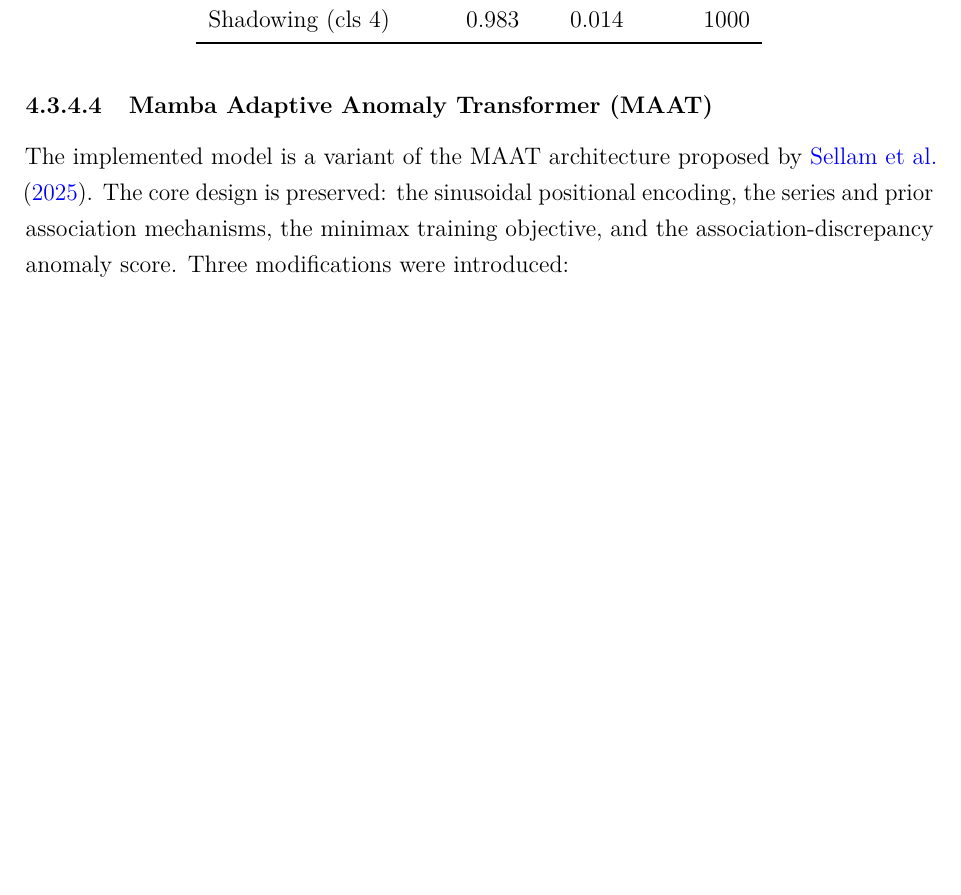
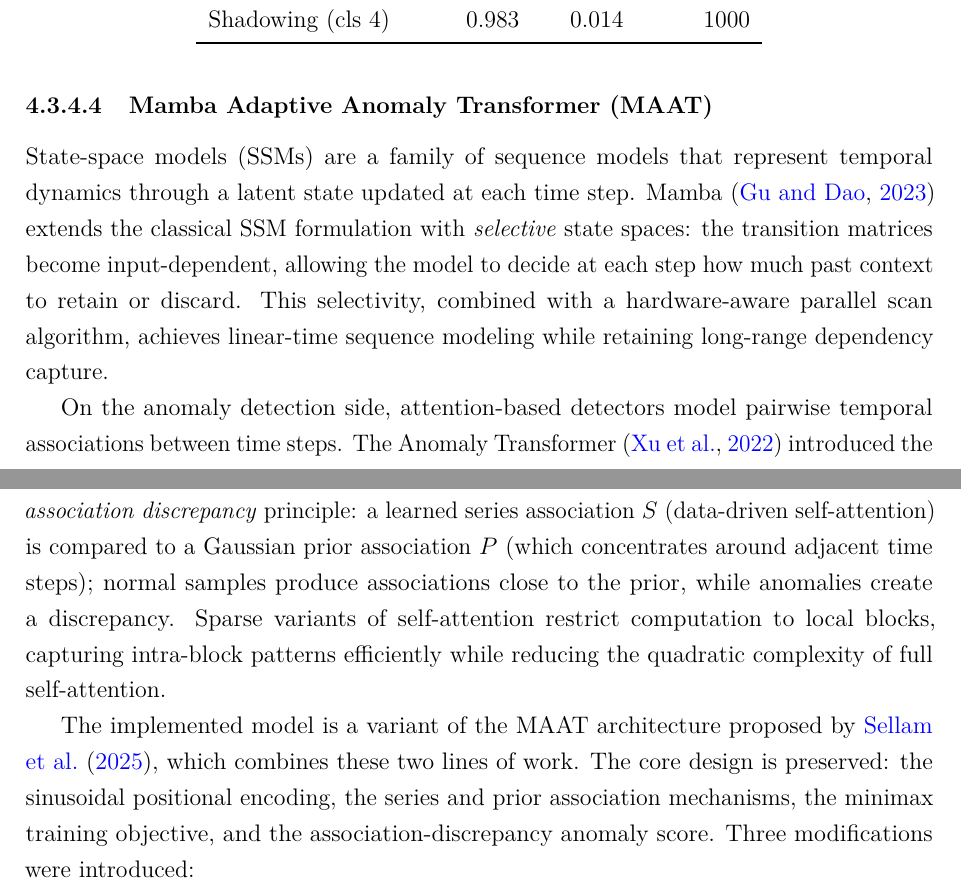
Before and after one commit to Folokee/FaultSense-Thesis, a LaTeX thesis (main.tex, which reads chapters/detection.tex): part of page 72 of 119 before the commit and two parts of pages 72 and 73 of 120 after it, the two joined at a grey line, cut so that both start at the same text, the shorter picture padded with empty space. Compiled offline with pdfLaTeX.

Commit message:
add MAAT contextual intro: SSM->Mamba, anomaly attention->MAAT
Two short paragraphs before the variant description:
1. SSMs -> Mamba (selective state spaces, linear complexity, gu2023mamba)
2. Anomaly attention -> association discrepancy (xu2022anomaly) -> sparse
   attention for local block patterns

Add xu2022anomaly (Anomaly Transformer, ICLR 2022) to references.bib.

Co-Authored-By: Claude Sonnet 4.6 <noreply@anthropic.com>

```diff
--- a/chapters/detection.tex
+++ b/chapters/detection.tex
@@ -221,7 +221,11 @@ Shadowing     (cls~4) & 0.983 & 0.014 & 1000 \\
 % ────────────────────────────────────────────────────────────────────────────
 \subsubsection{Mamba Adaptive Anomaly Transformer (MAAT)}
 
-The implemented model is a variant of the MAAT architecture proposed by \citet{sellam2025maat}. The core design is preserved: the sinusoidal positional encoding, the series and prior association mechanisms, the minimax training objective, and the association-discrepancy anomaly score. Three modifications were introduced:
+State-space models (SSMs) are a family of sequence models that represent temporal dynamics through a latent state updated at each time step. Mamba~\citep{gu2023mamba} extends the classical SSM formulation with \emph{selective} state spaces: the transition matrices become input-dependent, allowing the model to decide at each step how much past context to retain or discard. This selectivity, combined with a hardware-aware parallel scan algorithm, achieves linear-time sequence modeling while retaining long-range dependency capture.
+
+On the anomaly detection side, attention-based detectors model pairwise temporal associations between time steps. The Anomaly Transformer~\citep{xu2022anomaly} introduced the \emph{association discrepancy} principle: a learned series association $S$ (data-driven self-attention) is compared to a Gaussian prior association $P$ (which concentrates around adjacent time steps); normal samples produce associations close to the prior, while anomalies create a discrepancy. Sparse variants of self-attention restrict computation to local blocks, capturing intra-block patterns efficiently while reducing the quadratic complexity of full self-attention.
+
+The implemented model is a variant of the MAAT architecture proposed by \citet{sellam2025maat}, which combines these two lines of work. The core design is preserved: the sinusoidal positional encoding, the series and prior association mechanisms, the minimax training objective, and the association-discrepancy anomaly score. Three modifications were introduced:
 \begin{itemize}
     \item \textbf{Token embedding}: the original \texttt{TokenEmbedding} uses a \texttt{Conv1d} with kernel size 3 and \texttt{padding\_mode=`circular'}, which wraps the end of the sequence back to the beginning. Circular padding leaks future context into the first timestep and past context into the last, violating temporal ordering. This was replaced by a pointwise \texttt{nn.Linear} projection, which embeds each timestep independently with no cross-temporal mixing at the embedding stage.
     \item \textbf{Parallel branch structure}: in the original, Mamba is applied \emph{after} the attention layer as a sequential skip connection ($\text{Mamba}(x) + x$). In our variant, both branches receive the same encoder input independently at every layer, creating two complementary temporal views: the block-local sparse attention captures short-range intra-block patterns, while the Mamba branch models long-range sequential dependencies. Running them in parallel rather than sequentially prevents either branch from conditioning on the other's output, enabling independent specialisation.
```
Also changed, not shown: references.bib (+7 -0 lines).
